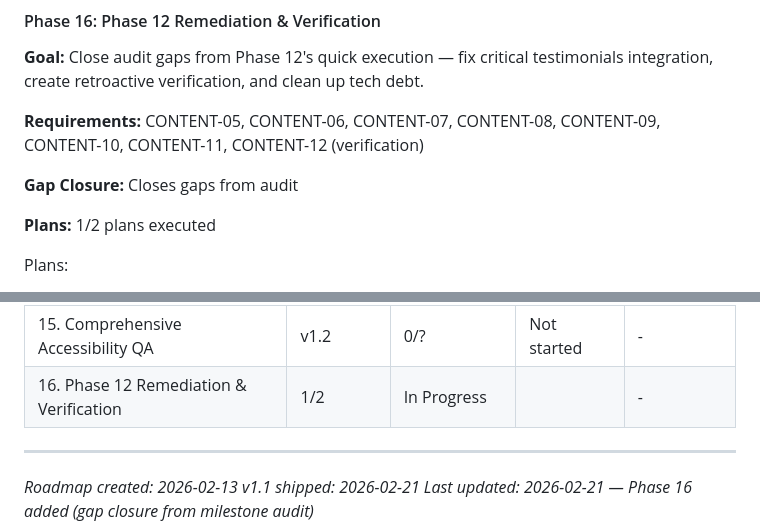
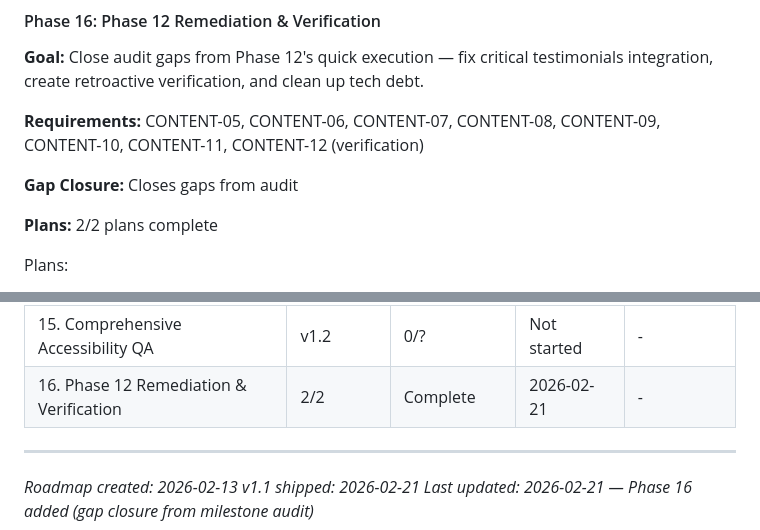
Before and after one commit to novakda/pattern158.solutions, a Markdown page: .planning/ROADMAP.md, 2 parts joined by grey strips. Drawn GitHub-style.

```diff
--- a/.planning/ROADMAP.md
+++ b/.planning/ROADMAP.md
@@ -105,7 +105,7 @@ Full details: `.planning/milestones/v1.1-ROADMAP.md`
 
 **Gap Closure:** Closes gaps from audit
 
-**Plans:** 1/2 plans executed
+**Plans:** 2/2 plans complete
 
 Plans:
 - [ ] 16-01-PLAN.md — Fix testimonials.html integration gap (add E, M, N exhibit cards) + clean up debug scripts
@@ -136,7 +136,7 @@ Plans:
 | 13. Exhibit Content Optimization | v1.2 | Complete    | 2026-02-21 | 2026-02-21 |
 | 14. Navigation & Footer Consistency | v1.2 | 0/? | Not started | - |
 | 15. Comprehensive Accessibility QA | v1.2 | 0/? | Not started | - |
-| 16. Phase 12 Remediation & Verification | 1/2 | In Progress|  | - |
+| 16. Phase 12 Remediation & Verification | 2/2 | Complete   | 2026-02-21 | - |
 
 ---
 *Roadmap created: 2026-02-13*
```
Also changed, not shown: .planning/STATE.md (+9 -5 lines), 1 other file.
